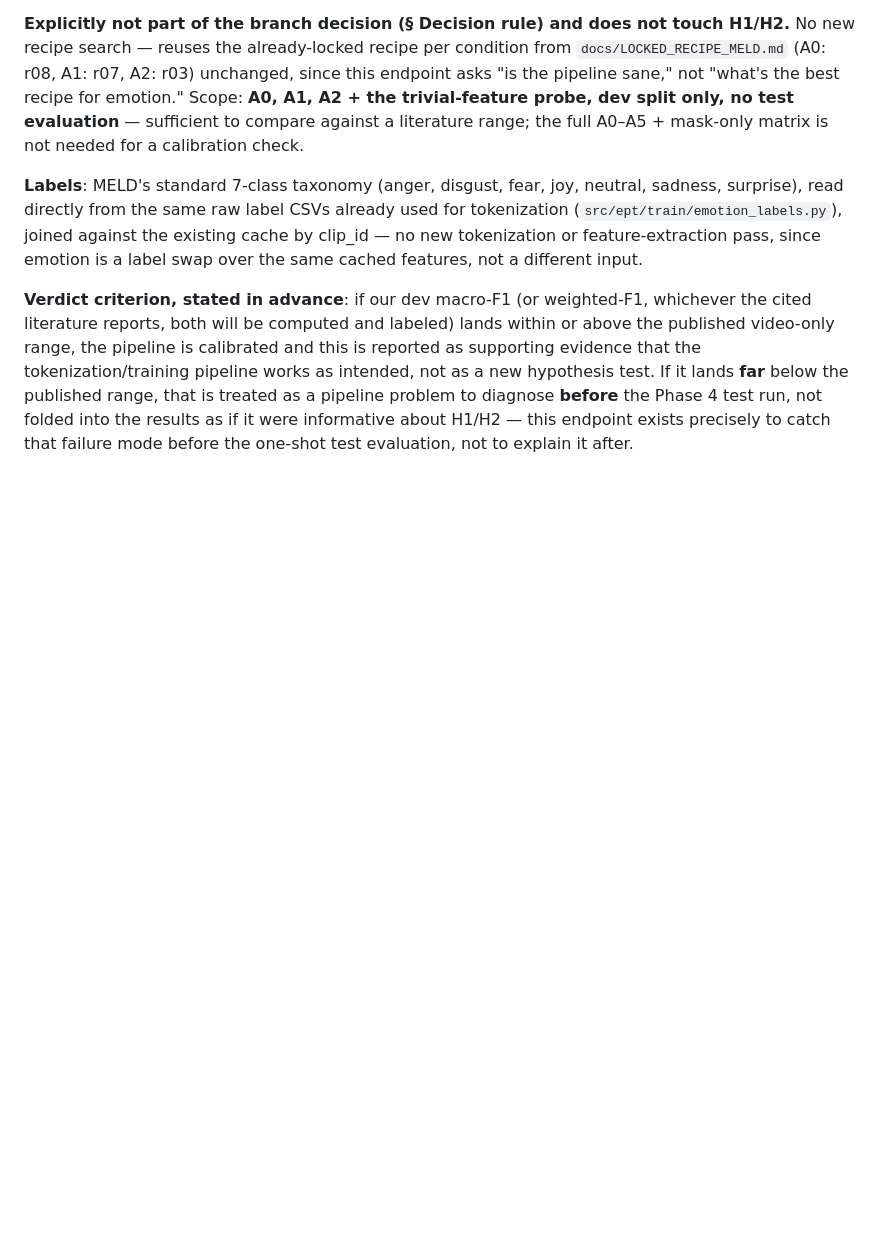
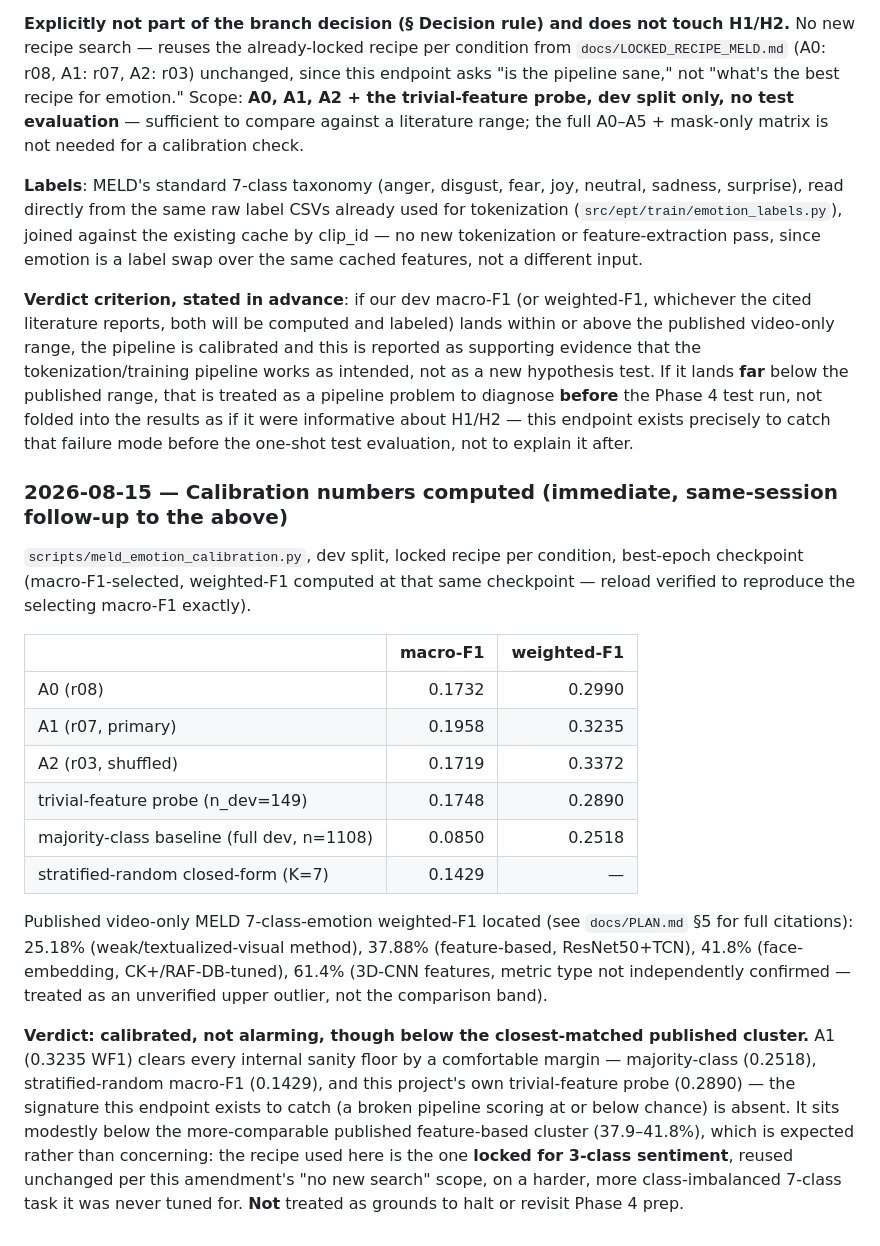
Before and after one commit to multi-modal-rtm/ept, a Markdown page: docs/DECISION_RULES.md, the part around the change. Drawn GitHub-style; blank space fills up the shorter version.

```diff
--- a/docs/DECISION_RULES.md
+++ b/docs/DECISION_RULES.md
@@ -223,3 +223,32 @@ tokenization/training pipeline works as intended, not as a new hypothesis test.
 below the published range, that is treated as a pipeline problem to diagnose **before** the Phase 4
 test run, not folded into the results as if it were informative about H1/H2 — this endpoint exists
 precisely to catch that failure mode before the one-shot test evaluation, not to explain it after.
+
+### 2026-08-15 — Calibration numbers computed (immediate, same-session follow-up to the above)
+
+`scripts/meld_emotion_calibration.py`, dev split, locked recipe per condition, best-epoch
+checkpoint (macro-F1-selected, weighted-F1 computed at that same checkpoint — reload verified to
+reproduce the selecting macro-F1 exactly).
+
+| | macro-F1 | weighted-F1 |
+|---|---:|---:|
+| A0 (r08) | 0.1732 | 0.2990 |
+| A1 (r07, primary) | 0.1958 | 0.3235 |
+| A2 (r03, shuffled) | 0.1719 | 0.3372 |
+| trivial-feature probe (n_dev=149) | 0.1748 | 0.2890 |
+| majority-class baseline (full dev, n=1108) | 0.0850 | 0.2518 |
+| stratified-random closed-form (K=7) | 0.1429 | — |
+
+Published video-only MELD 7-class-emotion weighted-F1 located (see `docs/PLAN.md` §5 for full
+citations): 25.18% (weak/textualized-visual method), 37.88% (feature-based, ResNet50+TCN), 41.8%
+(face-embedding, CK+/RAF-DB-tuned), 61.4% (3D-CNN features, metric type not independently
+confirmed — treated as an unverified upper outlier, not the comparison band).
+
+**Verdict: calibrated, not alarming, though below the closest-matched published cluster.** A1
+(0.3235 WF1) clears every internal sanity floor by a comfortable margin — majority-class (0.2518),
+stratified-random macro-F1 (0.1429), and this project's own trivial-feature probe (0.2890) — the
+signature this endpoint exists to catch (a broken pipeline scoring at or below chance) is absent.
+It sits modestly below the more-comparable published feature-based cluster (37.9–41.8%), which is
+expected rather than concerning: the recipe used here is the one **locked for 3-class sentiment**,
+reused unchanged per this amendment's "no new search" scope, on a harder, more class-imbalanced
+7-class task it was never tuned for. **Not** treated as grounds to halt or revisit Phase 4 prep.
```
Also changed, not shown: docs/PLAN.md (+16 -3 lines).
